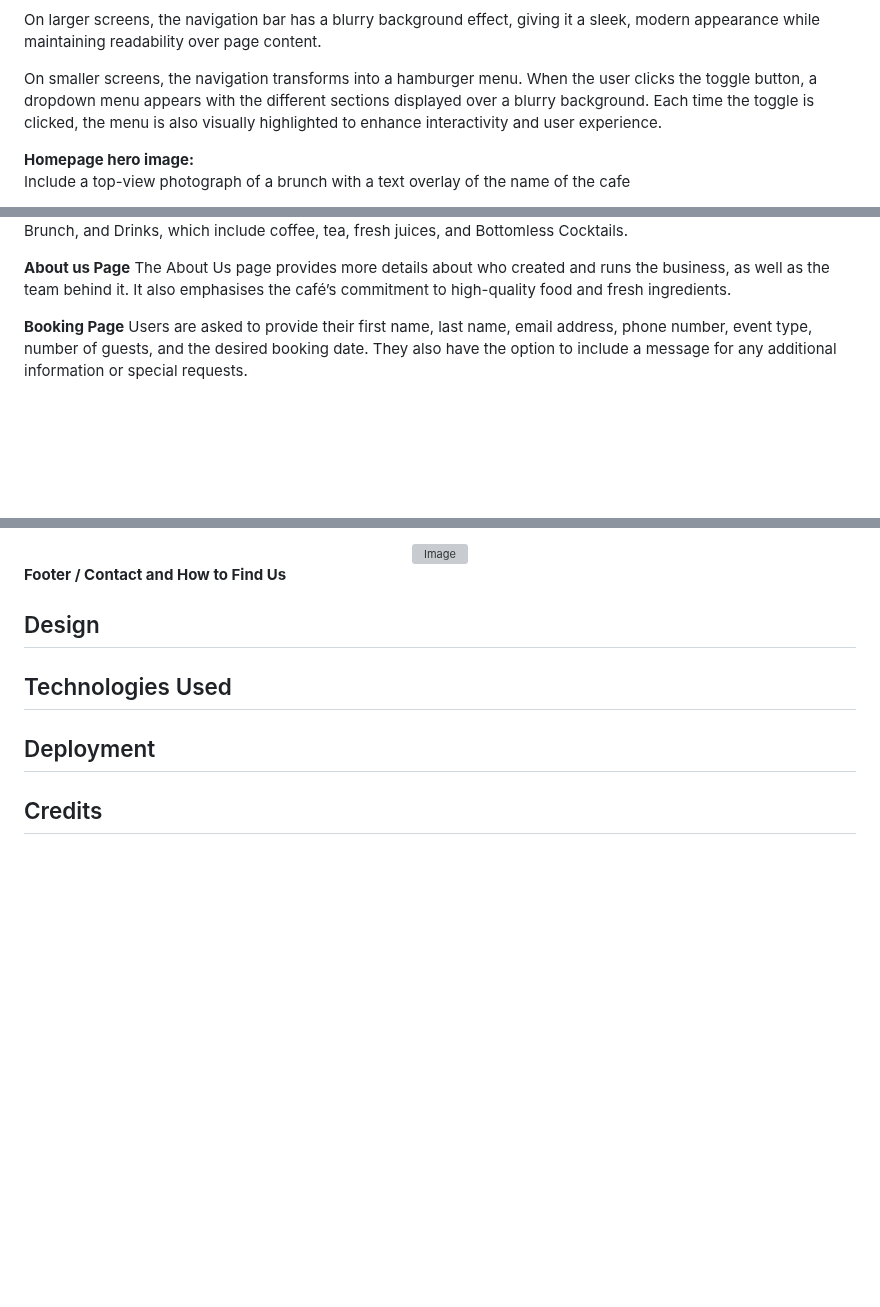
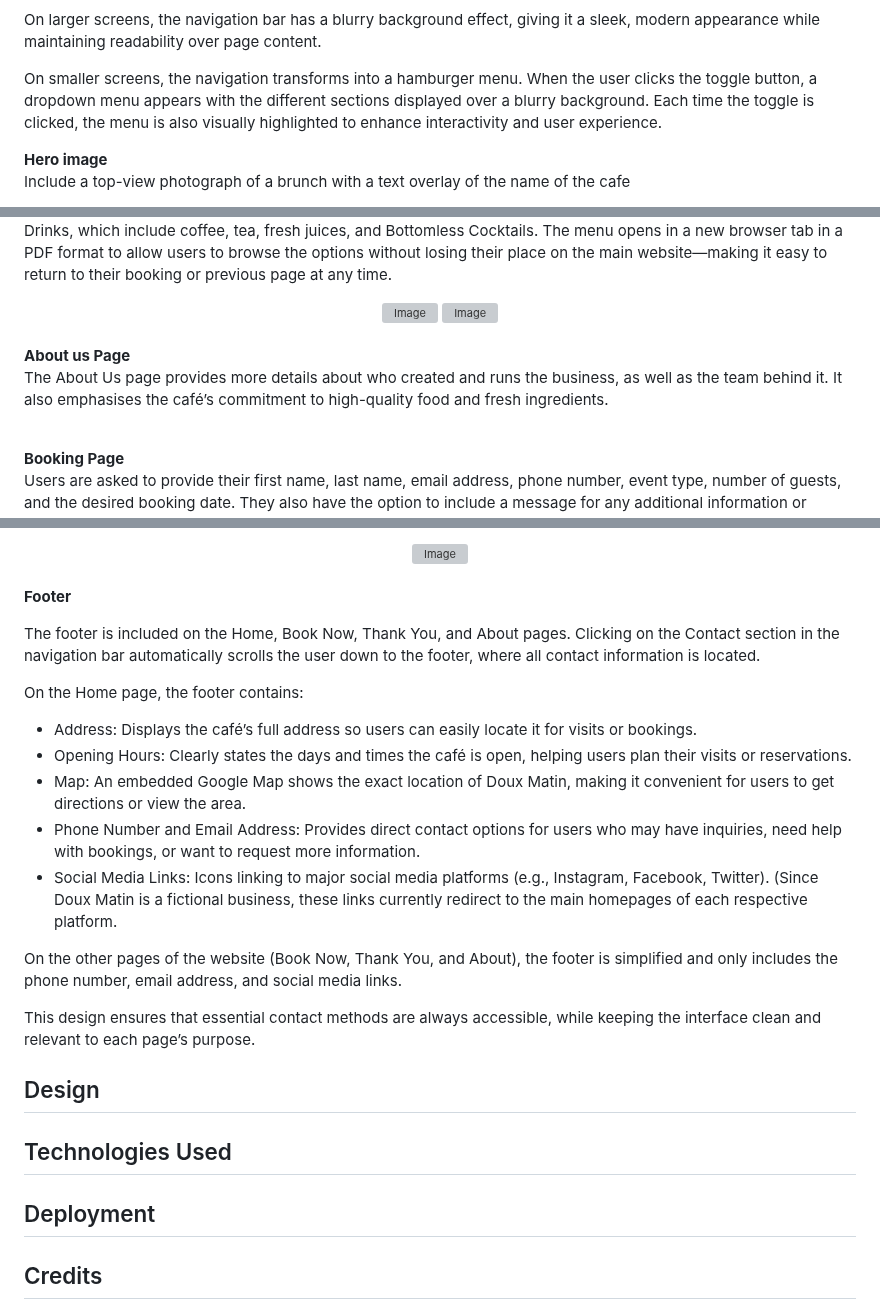
Before and after one commit to Carokyp/Doux-Matin, a Markdown page: README.md, 3 parts joined by grey strips. Drawn GitHub-style; blank space fills up the shorter version; grey boxes are pictures that could not be loaded.

```diff
--- a/README.md
+++ b/README.md
@@ -48,6 +48,6 @@ On larger screens, the navigation bar has a blurry background effect, giving it
 
 On smaller screens, the navigation transforms into a hamburger menu. When the user clicks the toggle button, a dropdown menu appears with the different sections displayed over a blurry background. Each time the toggle is clicked, the menu is also visually highlighted to enhance interactivity and user experience.
 
-__Homepage hero image:__ \
+__Hero image__ \
 Include a top-view photograph of a brunch with a text overlay of the name of the cafe
 
@@ -72,9 +72,15 @@ __Menu Page__
 The menu lists all the food and drinks available at the café. It is divided into multiple sections: Breakfast, Brunch, and Drinks, which include coffee, tea, fresh juices, and Bottomless Cocktails.
+The menu opens in a new browser tab in a PDF format to allow users to browse the options without losing their place on the main website—making it easy to return to their booking or previous page at any time.
 
-__About us Page__
-The About Us page provides more details about who created and runs the business, as well as the team behind it. It also emphasises the café’s commitment to high-quality food and fresh ingredients.
+<div align="center">
+  <img width="250" height="500" alt="Image" src="https://github.com/user-attachments/assets/5f735d41-0835-4153-aeb5-d40f119aa083"/>
+    <img width="250" height="500" alt="Image" src="https://github.com/user-attachments/assets/67201c50-7348-4d0b-87e9-7ddb83736529"/>
+</div>
 
-__Booking Page__
+<br>__About us Page__ \
+The About Us page provides more details about who created and runs the business, as well as the team behind it. It also emphasises the café’s commitment to high-quality food and fresh ingredients.<br>
+
+<br>__Booking Page__ \
 Users are asked to provide their first name, last name, email address, phone number, event type, number of guests, and the desired booking date. They also have the option to include a message for any additional information or special requests.
 
 <div align="center">
@@ -88,7 +94,22 @@ Upon submitting the form, a new tab opens displaying a thank you message along w
 </div>
 
 
-__Footer / Contact and How to Find Us__
+<br>__Footer__
+
+The footer is included on the Home, Book Now, Thank You, and About pages. Clicking on the Contact section in the navigation bar automatically scrolls the user down to the footer, where all contact information is located.
+
+On the Home page, the footer contains:
+
+* Address: Displays the café’s full address so users can easily locate it for visits or bookings.
+* Opening Hours: Clearly states the days and times the café is open, helping users plan their visits or reservations.
+* Map: An embedded Google Map shows the exact location of Doux Matin, making it convenient for users to get directions or view the area.
+* Phone Number and Email Address: Provides direct contact options for users who may have inquiries, need help with bookings, or want to request more information.
+* Social Media Links: Icons linking to major social media platforms (e.g., Instagram, Facebook, Twitter).
+(Since Doux Matin is a fictional business, these links currently redirect to the main homepages of each respective platform.
+
+On the other pages of the website (Book Now, Thank You, and About), the footer is simplified and only includes the phone number, email address, and social media links.
+
+This design ensures that essential contact methods are always accessible, while keeping the interface clean and relevant to each page’s purpose.
 
 ## Design
 
```
Also changed, not shown: other parts of README.md (+11 -12 lines).
